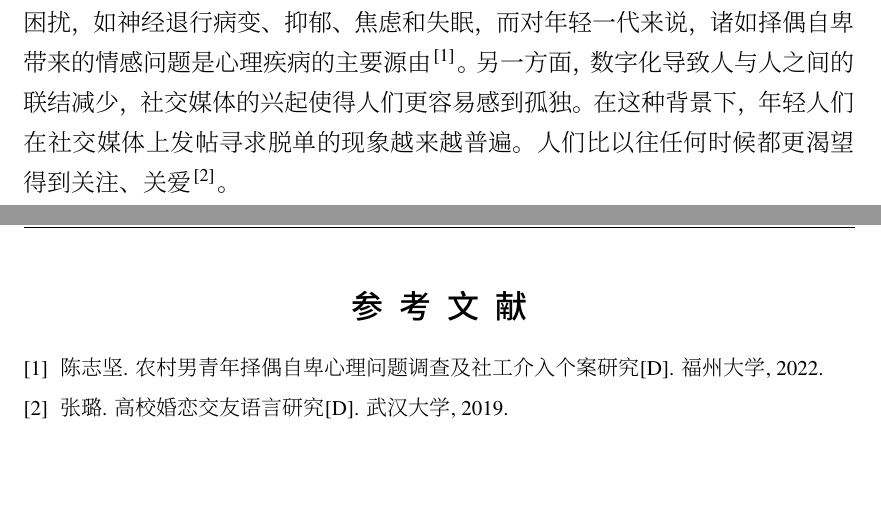
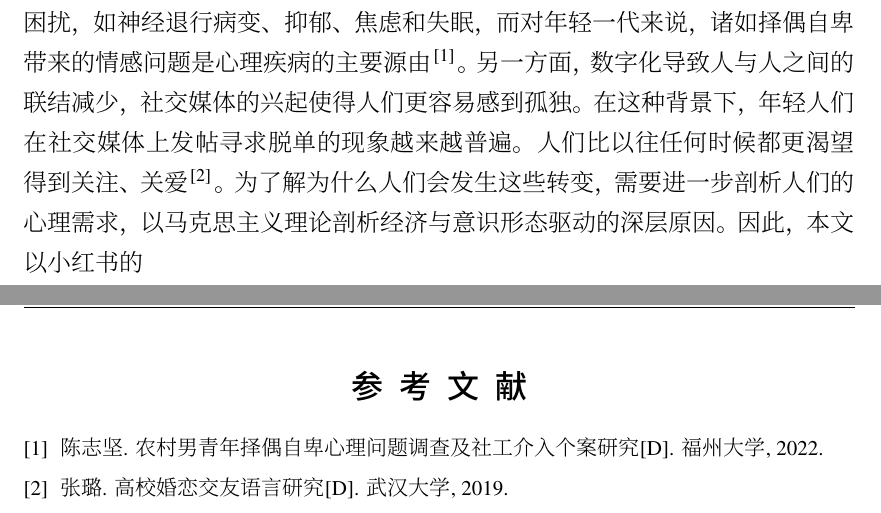
Before and after one commit to ld066077/25-05-20-Marxism-Coursework, a LaTeX thesis (main.tex, which reads chapters/intro.tex): two parts of pages 3 and 4 of 5, joined at a grey line, cut so that both start at the same text, the shorter picture padded with empty space. The pictures show the PDF file tmp/main.pdf that the author committed with the source.

Commit message:
水字数

```diff
--- a/chapters/intro.tex
+++ b/chapters/intro.tex
@@ -1,4 +1,4 @@
 % !TeX root = ../main.tex
 
 \chapter{简介}
-随着医疗水平的不断提高，困扰人类数个世纪的疾病，像天花、麻疹、鼠疫等，如今已经淡出了人们的视线，取而代之的是，现代人们经受许多心理疾病的困扰，如神经退行病变、抑郁、焦虑和失眠，而对年轻一代来说，诸如择偶自卑带来的情感问题是心理疾病的主要源由\cite{chen2022nong}。另一方面，数字化导致人与人之间的联结减少，社交媒体的兴起使得人们更容易感到孤独。在这种背景下，年轻人们在社交媒体上发帖寻求脱单的现象越来越普遍。人们比以往任何时候都更渴望得到关注、关爱\cite{zhang2019gao}。
+随着医疗水平的不断提高，困扰人类数个世纪的疾病，像天花、麻疹、鼠疫等，如今已经淡出了人们的视线，取而代之的是，现代人们经受许多心理疾病的困扰，如神经退行病变、抑郁、焦虑和失眠，而对年轻一代来说，诸如择偶自卑带来的情感问题是心理疾病的主要源由\cite{chen2022nong}。另一方面，数字化导致人与人之间的联结减少，社交媒体的兴起使得人们更容易感到孤独。在这种背景下，年轻人们在社交媒体上发帖寻求脱单的现象越来越普遍。人们比以往任何时候都更渴望得到关注、关爱\cite{zhang2019gao}。为了解为什么人们会发生这些转变，需要进一步剖析人们的心理需求，以马克思主义理论剖析经济与意识形态驱动的深层原因。因此，本文以小红书的
```
Also changed, not shown: tmp/main.pdf.
